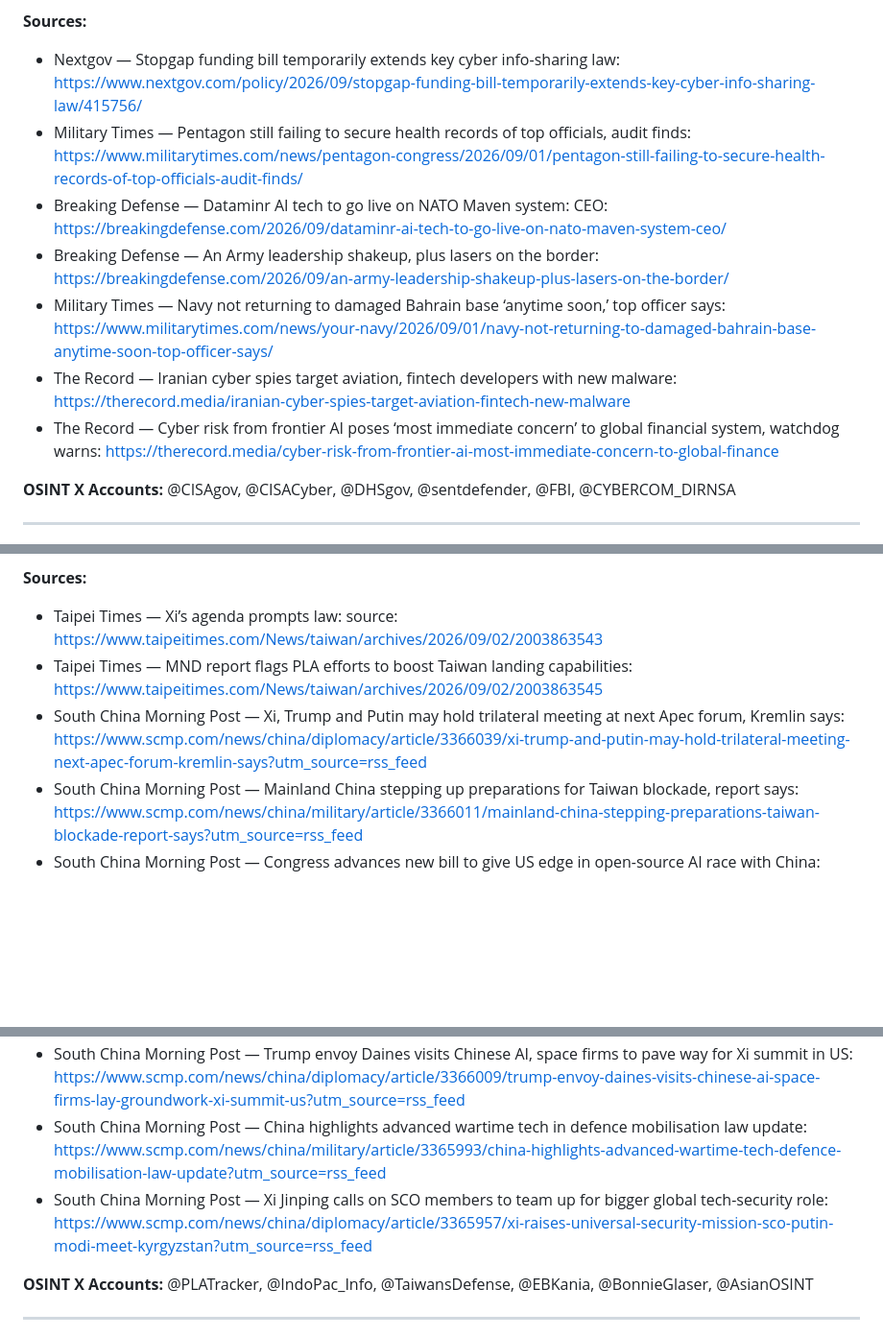
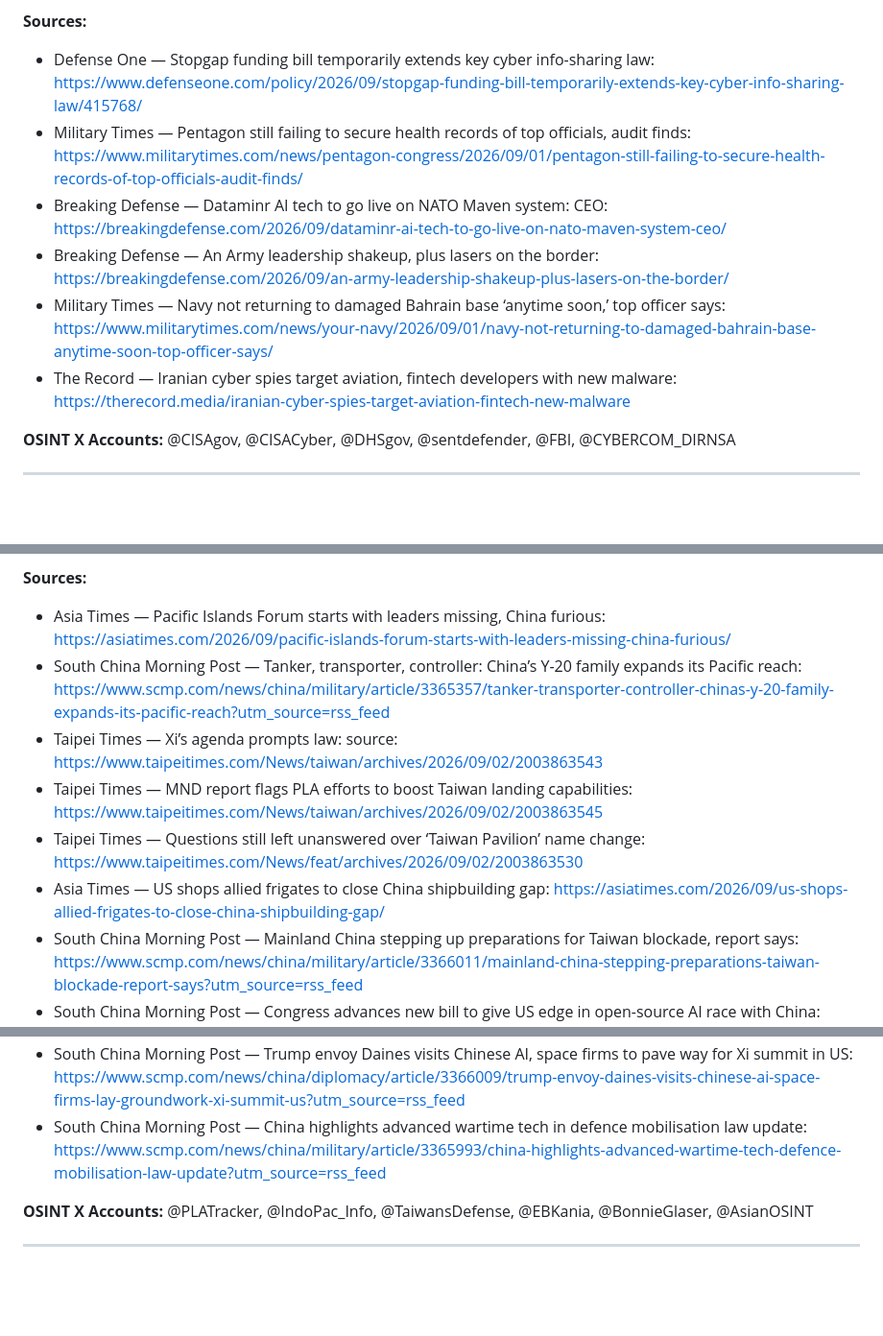
Before and after one commit to jordanbeck8/security-updates, a Markdown page: briefings/2026-09-01.md, 3 parts joined by grey strips. Shown at 96% size. Rendered like a GitHub page; blank space fills up the shorter version.

```diff
--- a/briefings/2026-09-01.md
+++ b/briefings/2026-09-01.md
@@ -6,12 +6,11 @@ A stopgap funding bill has temporarily extended a key cyber information-sharing
 
 **Sources:**
-- Nextgov — Stopgap funding bill temporarily extends key cyber info-sharing law: https://www.nextgov.com/policy/2026/09/stopgap-funding-bill-temporarily-extends-key-cyber-info-sharing-law/415756/
+- Defense One — Stopgap funding bill temporarily extends key cyber info-sharing law: https://www.defenseone.com/policy/2026/09/stopgap-funding-bill-temporarily-extends-key-cyber-info-sharing-law/415768/
 - Military Times — Pentagon still failing to secure health records of top officials, audit finds: https://www.militarytimes.com/news/pentagon-congress/2026/09/01/pentagon-still-failing-to-secure-health-records-of-top-officials-audit-finds/
 - Breaking Defense — Dataminr AI tech to go live on NATO Maven system: CEO: https://breakingdefense.com/2026/09/dataminr-ai-tech-to-go-live-on-nato-maven-system-ceo/
 - Breaking Defense — An Army leadership shakeup, plus lasers on the border: https://breakingdefense.com/2026/09/an-army-leadership-shakeup-plus-lasers-on-the-border/
 - Military Times — Navy not returning to damaged Bahrain base ‘anytime soon,’ top officer says: https://www.militarytimes.com/news/your-navy/2026/09/01/navy-not-returning-to-damaged-bahrain-base-anytime-soon-top-officer-says/
 - The Record — Iranian cyber spies target aviation, fintech developers with new malware: https://therecord.media/iranian-cyber-spies-target-aviation-fintech-new-malware
-- The Record — Cyber risk from frontier AI poses ‘most immediate concern’ to global financial system, watchdog warns: https://therecord.media/cyber-risk-from-frontier-ai-most-immediate-concern-to-global-finance
 
 **OSINT X Accounts:** @CISAgov, @CISACyber, @DHSgov, @sentdefender, @FBI, @CYBERCOM_DIRNSA
 
@@ -23,14 +22,16 @@ Taiwan’s Ministry of National Defence (MND) released its “2026 China Militar
 
 **Sources:**
+- Asia Times — Pacific Islands Forum starts with leaders missing, China furious: https://asiatimes.com/2026/09/pacific-islands-forum-starts-with-leaders-missing-china-furious/
+- South China Morning Post — Tanker, transporter, controller: China’s Y-20 family expands its Pacific reach: https://www.scmp.com/news/china/military/article/3365357/tanker-transporter-controller-chinas-y-20-family-expands-its-pacific-reach?utm_source=rss_feed
 - Taipei Times — Xi’s agenda prompts law: source: https://www.taipeitimes.com/News/taiwan/archives/2026/09/02/2003863543
 - Taipei Times — MND report flags PLA efforts to boost Taiwan landing capabilities: https://www.taipeitimes.com/News/taiwan/archives/2026/09/02/2003863545
-- South China Morning Post — Xi, Trump and Putin may hold trilateral meeting at next Apec forum, Kremlin says: https://www.scmp.com/news/china/diplomacy/article/3366039/xi-trump-and-putin-may-hold-trilateral-meeting-next-apec-forum-kremlin-says?utm_source=rss_feed
+- Taipei Times — Questions still left unanswered over ‘Taiwan Pavilion’ name change: https://www.taipeitimes.com/News/feat/archives/2026/09/02/2003863530
+- Asia Times — US shops allied frigates to close China shipbuilding gap: https://asiatimes.com/2026/09/us-shops-allied-frigates-to-close-china-shipbuilding-gap/
 - South China Morning Post — Mainland China stepping up preparations for Taiwan blockade, report says: https://www.scmp.com/news/china/military/article/3366011/mainland-china-stepping-preparations-taiwan-blockade-report-says?utm_source=rss_feed
 - South China Morning Post — Congress advances new bill to give US edge in open-source AI race with China: https://www.scmp.com/news/us/economy-trade-business/article/3366035/congress-advances-new-bill-give-us-edge-open-source-ai-race-china?utm_source=rss_feed
 - South China Morning Post — China demands rights guarantee as US firm secures 100-year Venezuelan oil deal: https://www.scmp.com/news/china/diplomacy/article/3365995/china-demands-rights-guarantee-us-firm-secures-100-year-venezuelan-oil-deal?utm_source=rss_feed
 - South China Morning Post — Trump envoy Daines visits Chinese AI, space firms to pave way for Xi summit in US: https://www.scmp.com/news/china/diplomacy/article/3366009/trump-envoy-daines-visits-chinese-ai-space-firms-lay-groundwork-xi-summit-us?utm_source=rss_feed
 - South China Morning Post — China highlights advanced wartime tech in defence mobilisation law update: https://www.scmp.com/news/china/military/article/3365993/china-highlights-advanced-wartime-tech-defence-mobilisation-law-update?utm_source=rss_feed
-- South China Morning Post — Xi Jinping calls on SCO members to team up for bigger global tech-security role: https://www.scmp.com/news/china/diplomacy/article/3365957/xi-raises-universal-security-mission-sco-putin-modi-meet-kyrgyzstan?utm_source=rss_feed
 
 **OSINT X Accounts:** @PLATracker, @IndoPac_Info, @TaiwansDefense, @EBKania, @BonnieGlaser, @AsianOSINT
 
```
Also changed, not shown: other parts of briefings/2026-09-01.md (+18 -18 lines).
